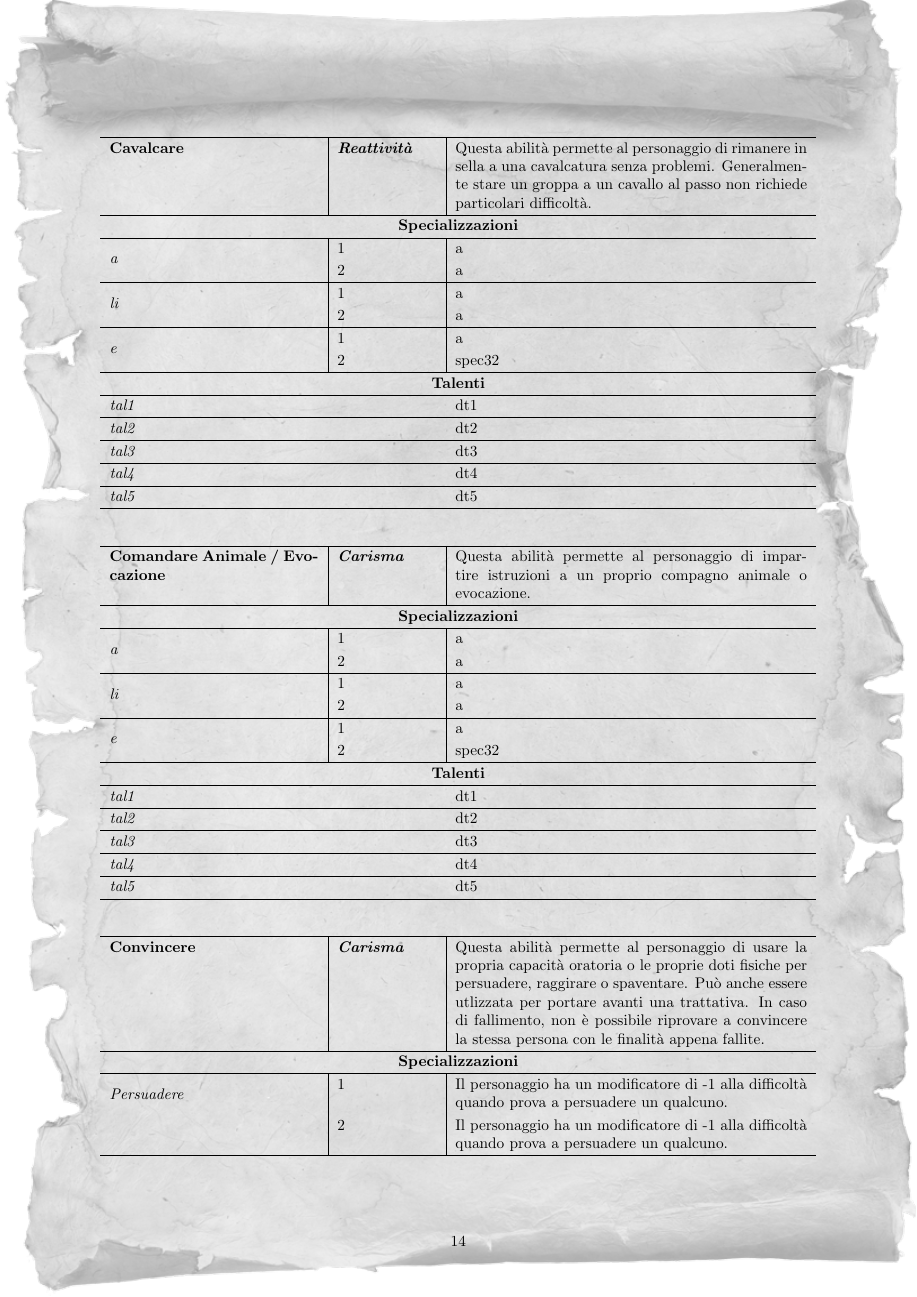
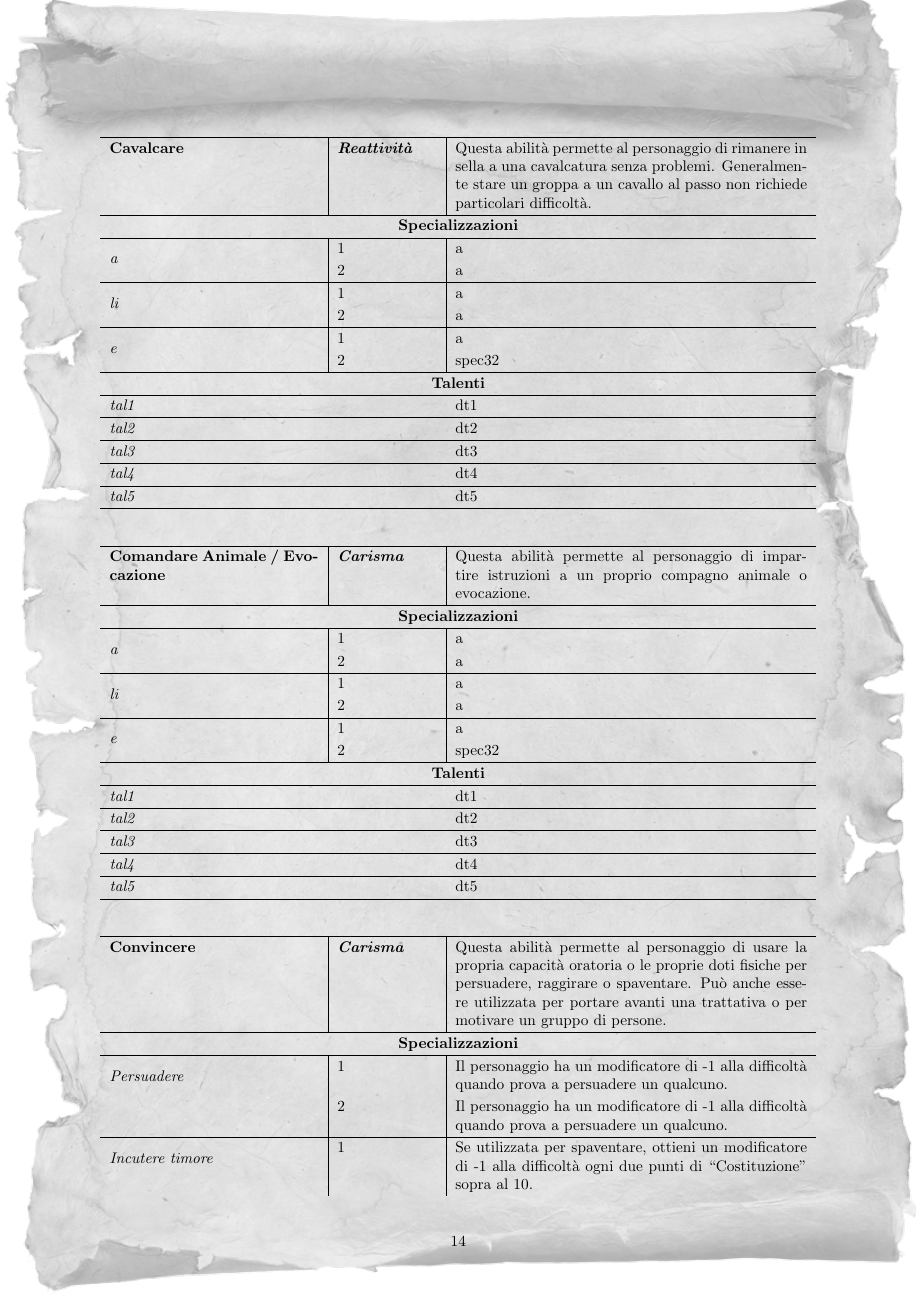
Before and after one commit to alessio-capello/ManualeZarafir, a LaTeX document (sezioni/abilita_talenti.tex): page 14 of 26. Compiled offline with pdfLaTeX.

Commit message:
modifiche minori

```diff
--- a/sezioni/abilita_talenti.tex
+++ b/sezioni/abilita_talenti.tex
@@ -577,7 +577,7 @@ Le specializzazioni e i talenti sono indicati sotto a ogni abilità, le speciali
 
 \begin{tabularx}{\linewidth}{m|s|b}
 \hline
-           \textbf{Convincere}      &     \textit{\textbf{Carisma}}      &     Questa abilità permette al personaggio di usare la propria capacità oratoria o le proprie doti fisiche per persuadere, raggirare o spaventare. Può anche essere utlizzata per portare avanti una trattativa. In caso di fallimento, non è possibile riprovare a convincere la stessa persona con le finalità appena fallite.   \\
+ \textbf{Convincere}      &     \textit{\textbf{Carisma}}      &     Questa abilità permette al personaggio di usare la propria capacità oratoria o le proprie doti fisiche per persuadere, raggirare o spaventare. Può anche essere utilizzata per portare avanti una trattativa o per motivare un gruppo di persone.  \\
 \hline
 \multicolumn{3}{c}{\textbf{Specializzazioni}}           \\
 \hline
@@ -585,16 +585,20 @@ Le specializzazioni e i talenti sono indicati sotto a ogni abilità, le speciali
                   & 2&   Il personaggio ha un modificatore di -1 alla difficoltà quando prova a persuadere un qualcuno. \\\hline
 \multirow{2}{*}{\textit{Incutere timore}} &  1  &  Se utilizzata per spaventare, ottieni un modificatore di -1 alla difficoltà ogni  due punti di ``Costituzione'' sopra al 10.   \\
                   &  2    &    Se utilizzata per spaventare, ottieni invece un modificatore di -1 alla difficoltà per ogni punto di ``Costituzione'' sopra al 10.   \\ \hline
+                  \multirow{2}{*}{\textit{Comandante}} &  1  & Il personaggio non si tira indietro quando si tratta di motivare i propri compagni. Utilizzare la propria leadership per motivare i propri compagni ha un modificatore di -1 alla difficoltà.  \\
+                  &  2    &      Il personaggio è considerato come un riferimento nei momenti di difficoltà. Utilizzare la propria leadership per motivare i propri compagni ha un modificatore di -2 alla difficoltà.\\
+                  \hline
 
 \multicolumn{3}{c}{\textbf{Talenti}}           \\
 \hline
-      \multicolumn{2}{l}{  \textit{Mercanteggiare}  } &Il personaggio ha un modificatore di -1 alla difficoltà quando prova a condurre una trattativa. \\\hline
+      \multicolumn{2}{l}{  \textit{Mercanteggiare}  } &Il personaggio ha un modificatore di -1 alla difficoltà quando prova a condurre una trattativa. \\
+      \hline
           \multicolumn{2}{l}{  \textit{Seduzione}   } & Il personaggio ha un modificatore di -2 alla difficoltà quando utilizza le proprie abilità di seduzione su qualcuno. \\\hline
-         \multicolumn{2}{l}{   \textit{Terrore}      } & Questo talento raddoppia il modificatore alla difficoltà dato dalla specializzazione ``Incutere timore''.\\\hline
-         \multicolumn{2}{l}{   \textit{Dialettica}     }&Il personaggio ha un modificatore di -1 alla difficoltà quando prova a convincere un'altra persona di un qualcosa.\\\hline
+         \multicolumn{2}{l}{   \textit{Terrore}      } & Questo talento raddoppia il modificatore alla difficoltà dato dalla specializzazione ``Incutere timore''.\\
+         \hline
+         \multicolumn{2}{l}{   \textit{Dialettica}     }&Il personaggio ha un modificatore di -1 alla difficoltà quando prova a convincere un'altra persona di un qualcosa.\\
+\hline
 \end{tabularx}
-
-
 
 \begin{tabularx}{\linewidth}{m|s|b}
 \hline
```
Also changed, not shown: sezioni/abilita_talenti.pdf, sezioni/abilita_talenti.tex (9 more changed lines).
